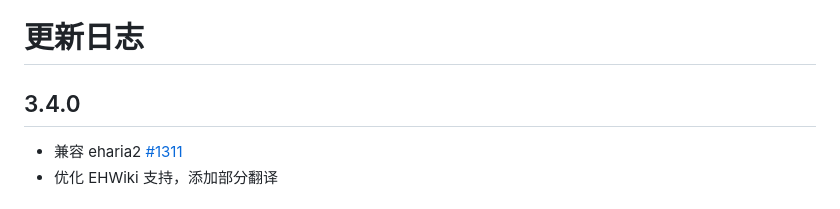
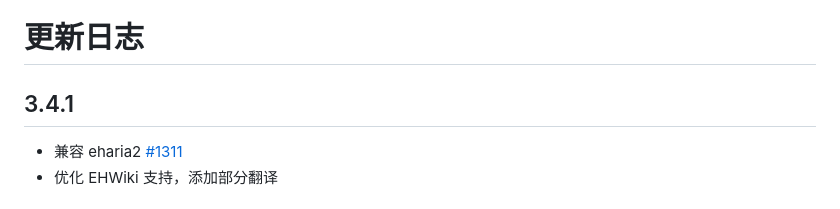
Before and after one commit to EhTagTranslation/EhSyringe, a Markdown page: CHANGELOG.md, the part around the change. Rendered like a GitHub page.

Commit message:
Update CHANGELOG for version 3.4.1
Updated version from 3.4.0 to 3.4.1 and added new entries.

```diff
--- a/CHANGELOG.md
+++ b/CHANGELOG.md
@@ -1,6 +1,6 @@
 # 更新日志
 
-## 3.4.0
+## 3.4.1
 
 - 兼容 eharia2 [#1311](https://github.com/EhTagTranslation/EhSyringe/issues/1311)
 - 优化 EHWiki 支持，添加部分翻译
```
